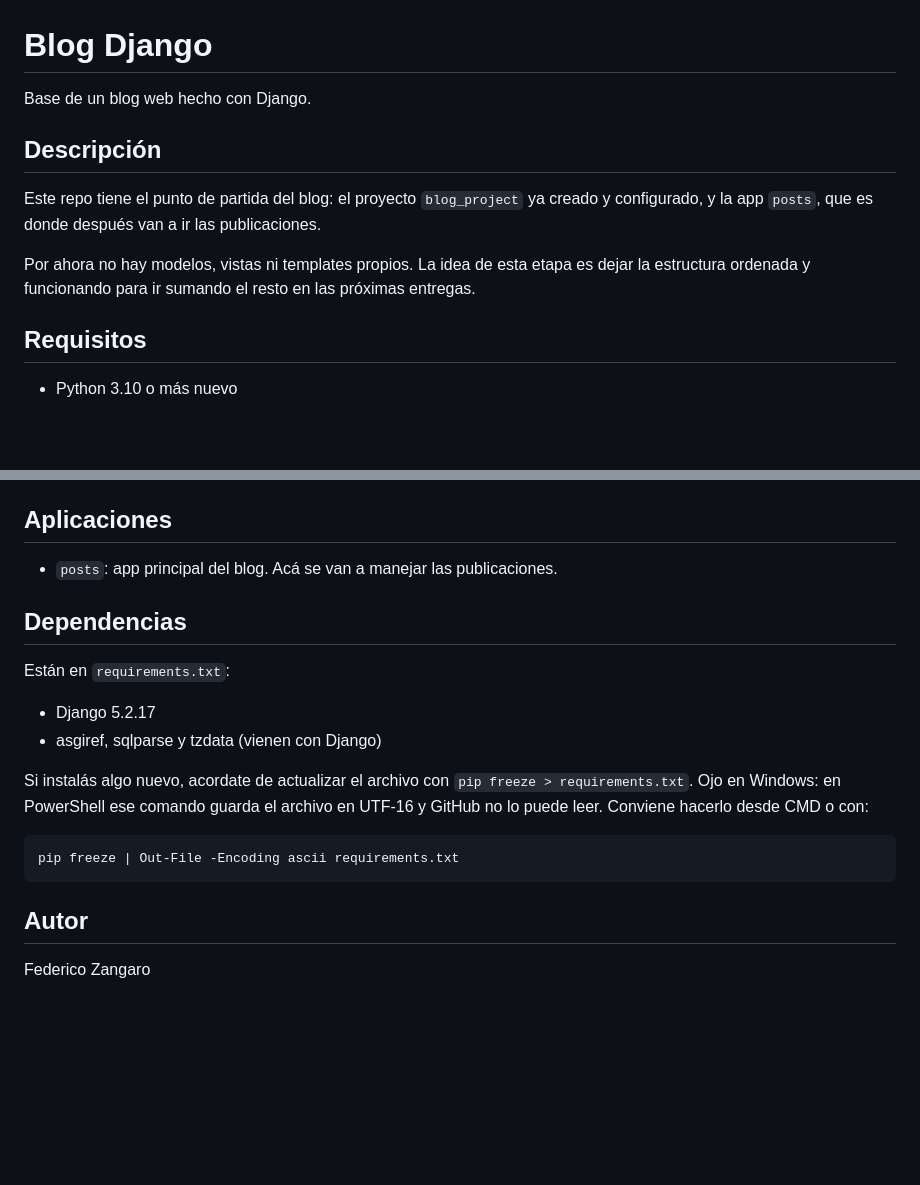
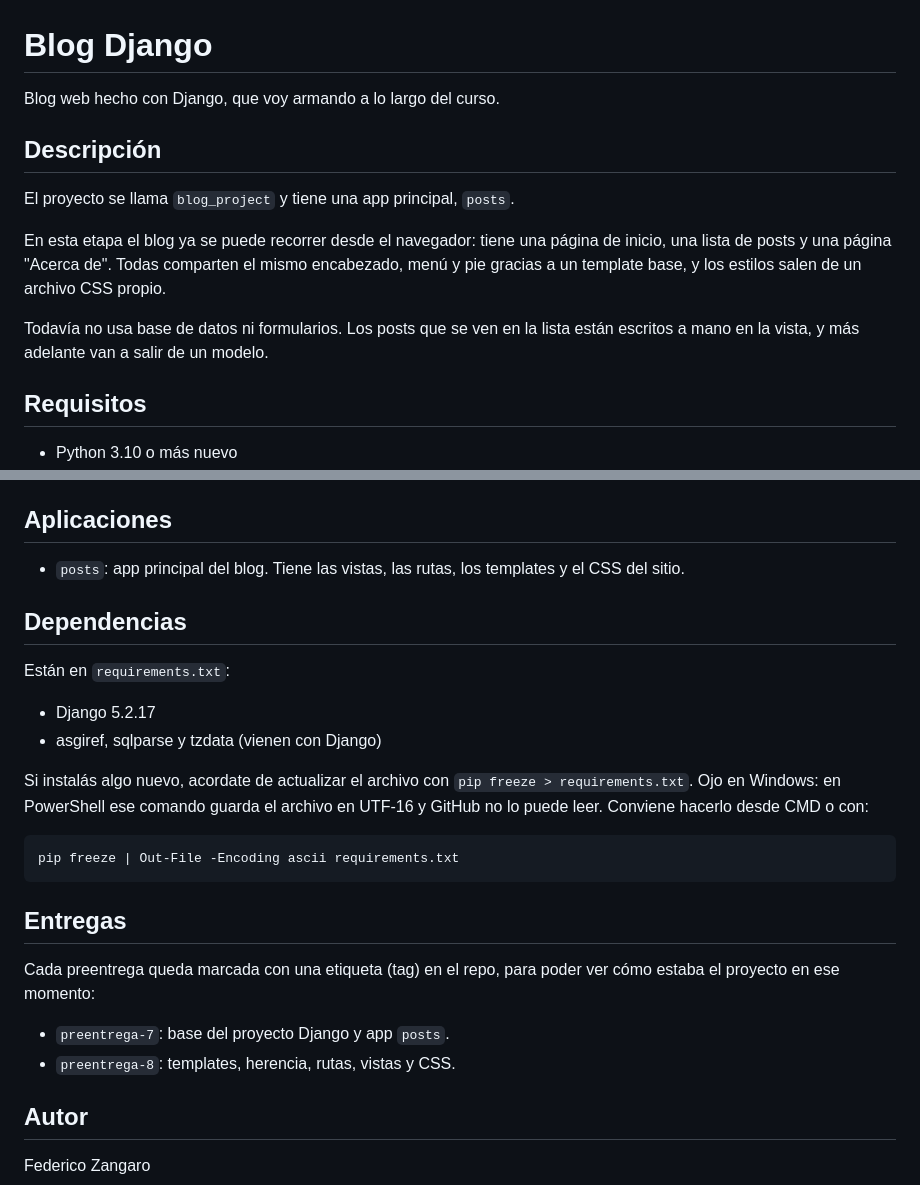
Before and after one commit to Federicoz21/Blog_django, a Markdown page: README.md, 2 parts joined by grey strips. Rendered like a GitHub page; blank space fills up the shorter version.

````diff
--- a/README.md
+++ b/README.md
@@ -1,12 +1,14 @@
 # Blog Django
 
-Base de un blog web hecho con Django.
+Blog web hecho con Django, que voy armando a lo largo del curso.
 
 ## Descripción
 
-Este repo tiene el punto de partida del blog: el proyecto `blog_project` ya creado y configurado, y la app `posts`, que es donde después van a ir las publicaciones.
+El proyecto se llama `blog_project` y tiene una app principal, `posts`.
 
-Por ahora no hay modelos, vistas ni templates propios. La idea de esta etapa es dejar la estructura ordenada y funcionando para ir sumando el resto en las próximas entregas.
+En esta etapa el blog ya se puede recorrer desde el navegador: tiene una página de inicio, una lista de posts y una página "Acerca de". Todas comparten el mismo encabezado, menú y pie gracias a un template base, y los estilos salen de un archivo CSS propio.
+
+Todavía no usa base de datos ni formularios. Los posts que se ven en la lista están escritos a mano en la vista, y más adelante van a salir de un modelo.
 
 ## Requisitos
 
@@ -116,7 +153,7 @@ El `.gitignore` deja afuera el entorno virtual (`venv/`), los archivos `__pycach
 
 ## Aplicaciones
 
-- `posts`: app principal del blog. Acá se van a manejar las publicaciones.
+- `posts`: app principal del blog. Tiene las vistas, las rutas, los templates y el CSS del sitio.
 
 ## Dependencias
 
@@ -131,6 +168,13 @@ Si instalás algo nuevo, acordate de actualizar el archivo con `pip freeze > req
 pip freeze | Out-File -Encoding ascii requirements.txt
 ```
 
+## Entregas
+
+Cada preentrega queda marcada con una etiqueta (tag) en el repo, para poder ver cómo estaba el proyecto en ese momento:
+
+- `preentrega-7`: base del proyecto Django y app `posts`.
+- `preentrega-8`: templates, herencia, rutas, vistas y CSS.
+
 ## Autor
 
 Federico Zangaro
````
Also changed, not shown: other parts of README.md (+38 -3 lines).
